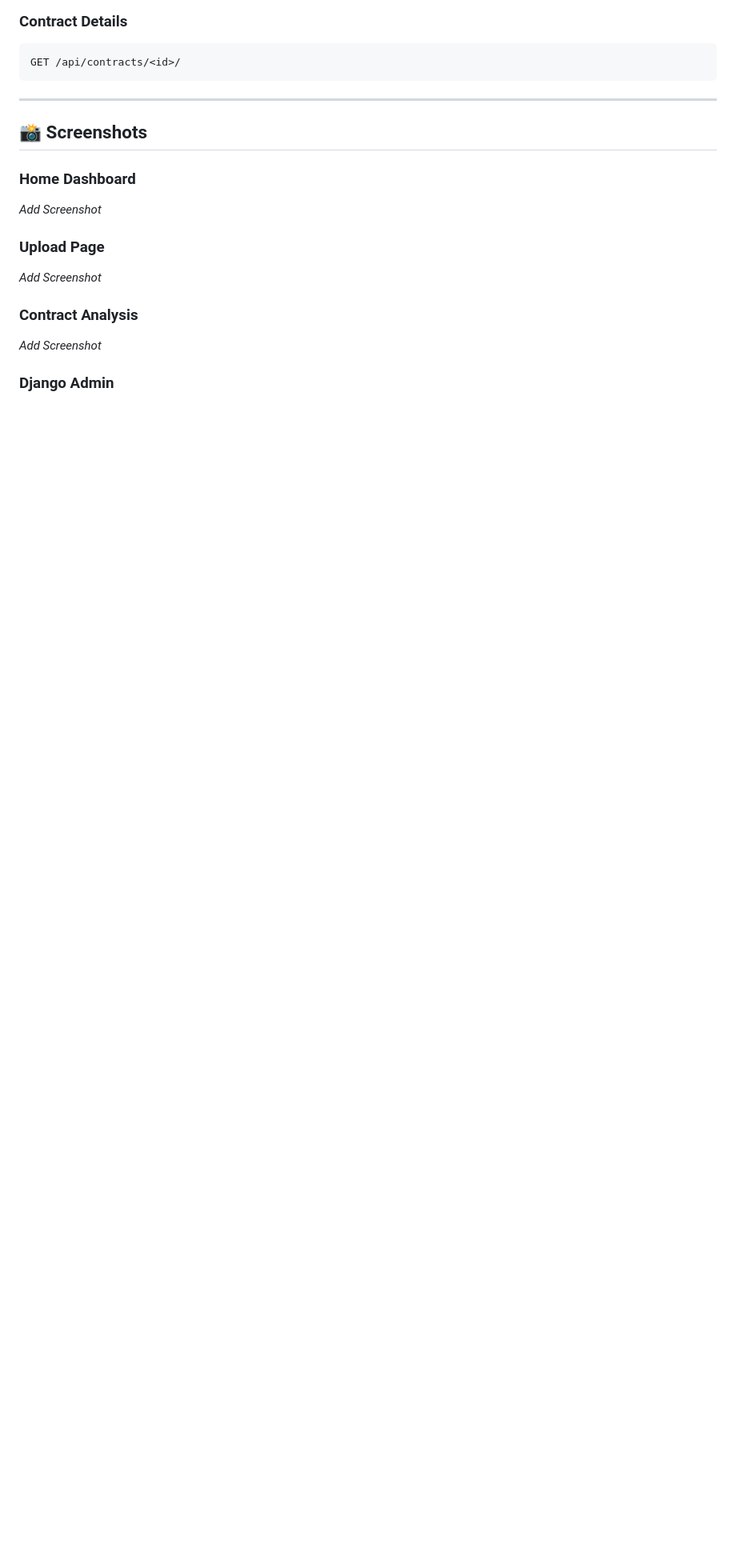
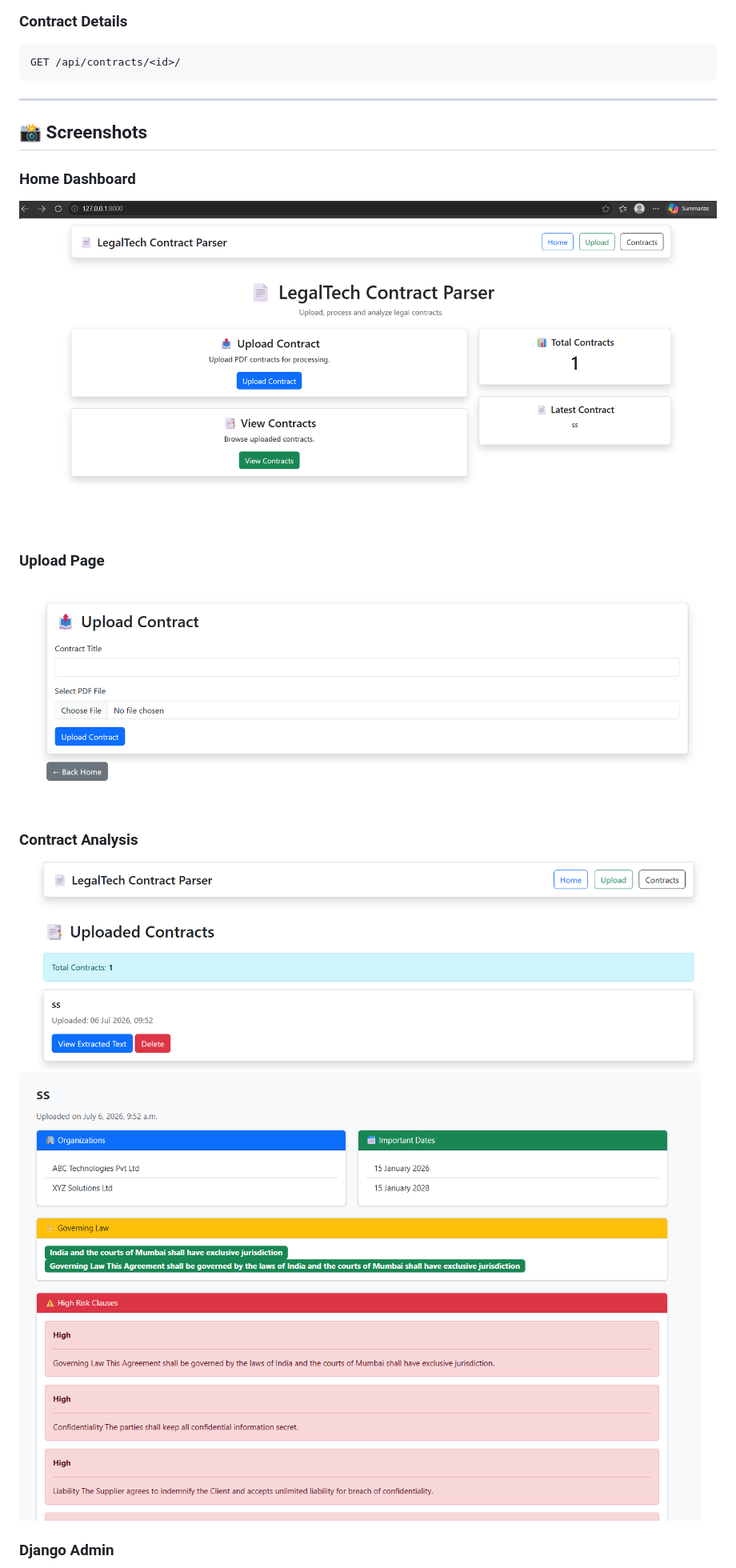
Before and after one commit to ynpingat-beep/legaltech-contract-parser, a Markdown page: README.md, the part around one of its changes. Shown at 80% size. Drawn GitHub-style; pictures changed too: image-1.png (added), image-2.png (added), image-3.png (added); blank space fills up the shorter version.

Commit message:
feat: finalize project UI, documentation, and contract analysis features

```diff
--- a/README.md
+++ b/README.md
@@ -162,15 +162,19 @@ GET /api/contracts/<id>/
 
 ### Home Dashboard
 
-_Add Screenshot_
+
+
+![alt text](image.png)
 
 ### Upload Page
 
-_Add Screenshot_
+![alt text](image-1.png)
 
 ### Contract Analysis
 
-_Add Screenshot_
+![alt text](image-2.png)
+![alt text](image-3.png)
+
 
 ### Django Admin
 
```
Also changed, not shown: other parts of README.md (+1 -2 lines), image-4.png (added).
